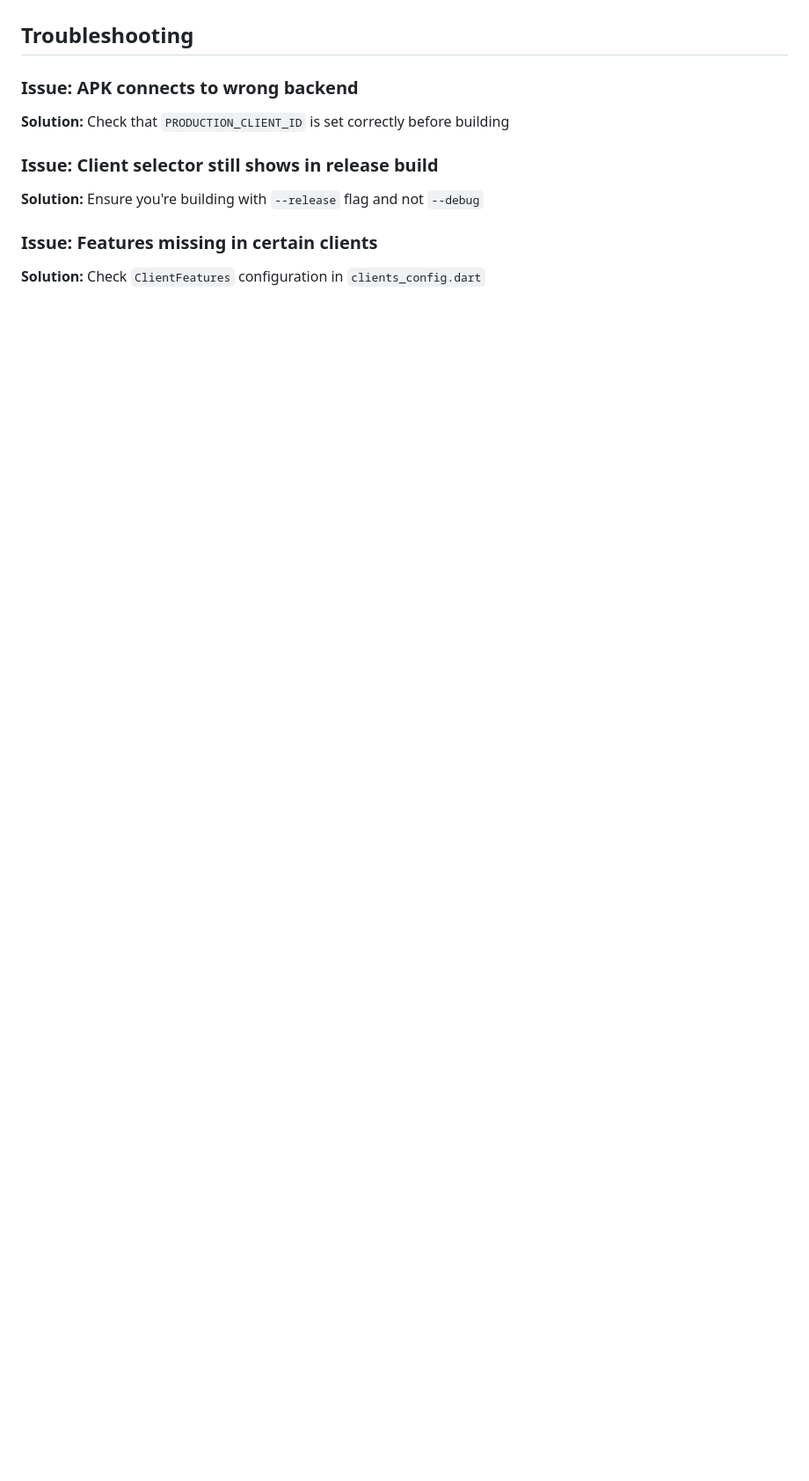
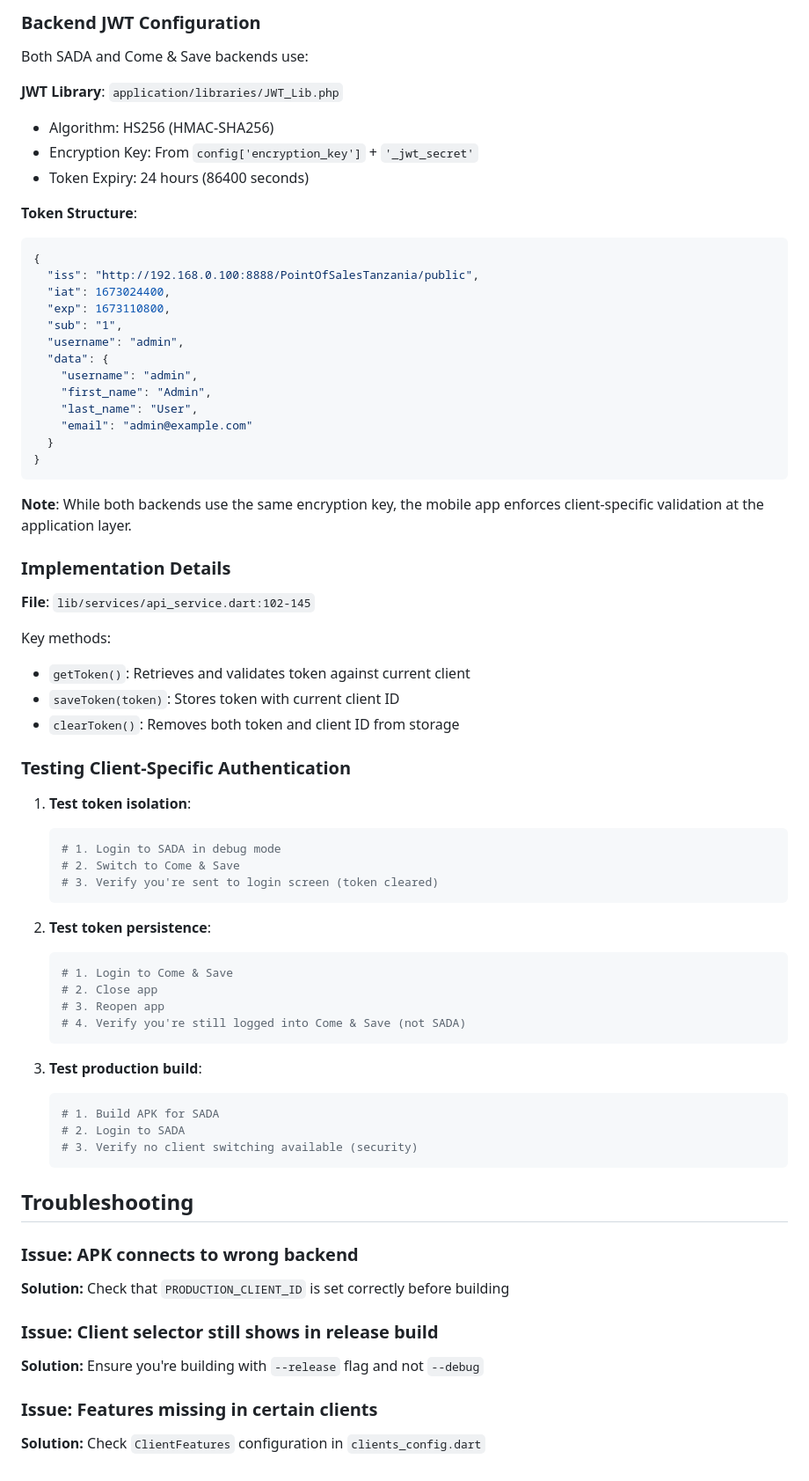
Before and after one commit to moinfo/pos-tanzania-app, a Markdown page: BUILD_INSTRUCTIONS.md, the part around one of its changes. Shown at 88% size. Drawn GitHub-style; blank space fills up the shorter version.

````diff
--- a/BUILD_INSTRUCTIONS.md
+++ b/BUILD_INSTRUCTIONS.md
@@ -164,3 +243,64 @@ flutter install
+### Backend JWT Configuration
+
+Both SADA and Come & Save backends use:
+
+**JWT Library**: `application/libraries/JWT_Lib.php`
+- Algorithm: HS256 (HMAC-SHA256)
+- Encryption Key: From `config['encryption_key']` + `'_jwt_secret'`
+- Token Expiry: 24 hours (86400 seconds)
+
+**Token Structure**:
+```json
+{
+  "iss": "http://192.168.0.100:8888/PointOfSalesTanzania/public",
+  "iat": 1673024400,
+  "exp": 1673110800,
+  "sub": "1",
+  "username": "admin",
+  "data": {
+    "username": "admin",
+    "first_name": "Admin",
+    "last_name": "User",
+    "email": "admin@example.com"
+  }
+}
+```
+
+**Note**: While both backends use the same encryption key, the mobile app enforces client-specific validation at the application layer.
+
+### Implementation Details
+
+**File**: `lib/services/api_service.dart:102-145`
+
+Key methods:
+- `getToken()`: Retrieves and validates token against current client
+- `saveToken(token)`: Stores token with current client ID
+- `clearToken()`: Removes both token and client ID from storage
+
+### Testing Client-Specific Authentication
+
+1. **Test token isolation**:
+   ```bash
+   # 1. Login to SADA in debug mode
+   # 2. Switch to Come & Save
+   # 3. Verify you're sent to login screen (token cleared)
+   ```
+
+2. **Test token persistence**:
+   ```bash
+   # 1. Login to Come & Save
+   # 2. Close app
+   # 3. Reopen app
+   # 4. Verify you're still logged into Come & Save (not SADA)
+   ```
+
+3. **Test production build**:
+   ```bash
+   # 1. Build APK for SADA
+   # 2. Login to SADA
+   # 3. Verify no client switching available (security)
+   ```
+
 ## Troubleshooting
 
 ### Issue: APK connects to wrong backend
````
Also changed, not shown: other parts of BUILD_INSTRUCTIONS.md (+79 -0 lines).
